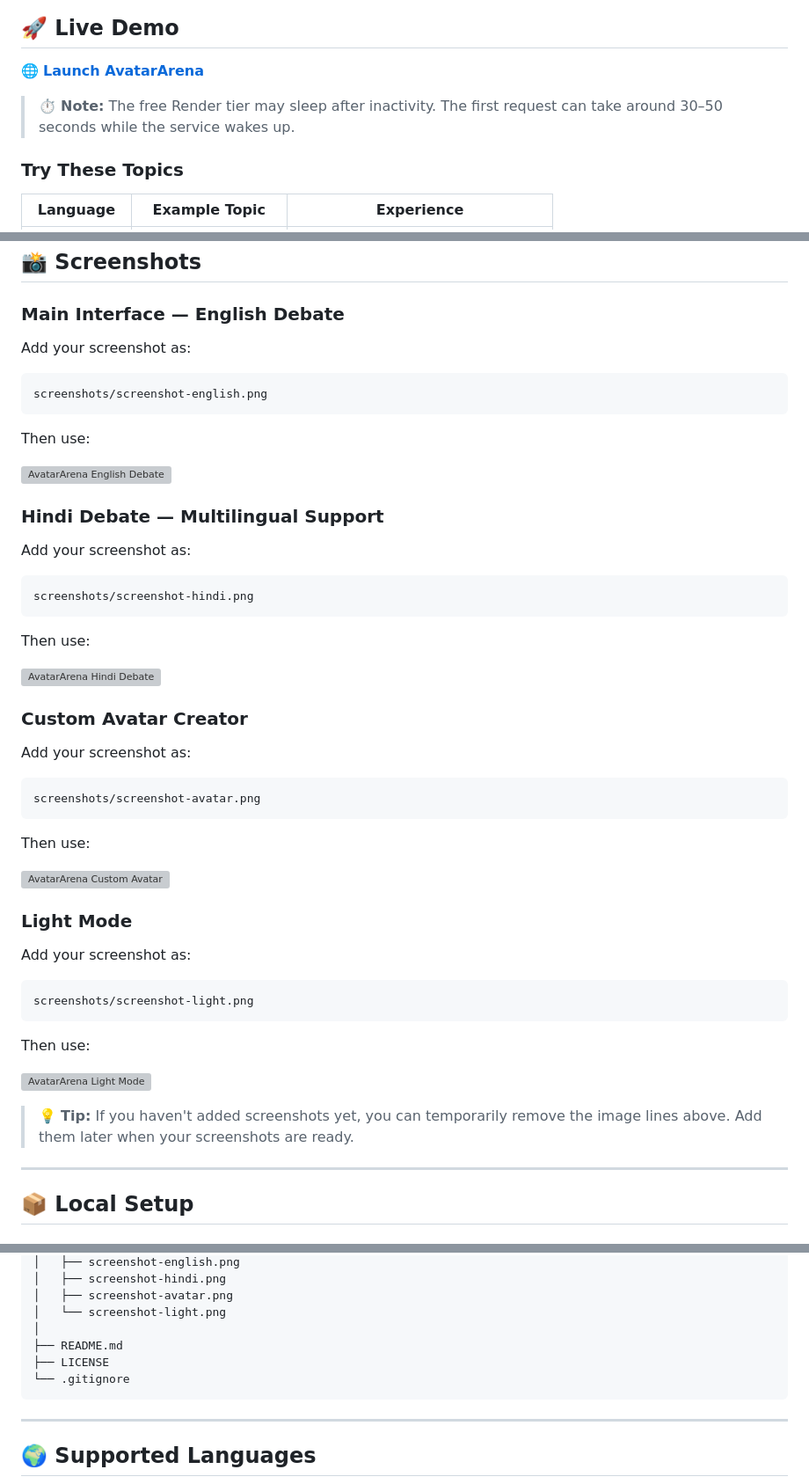
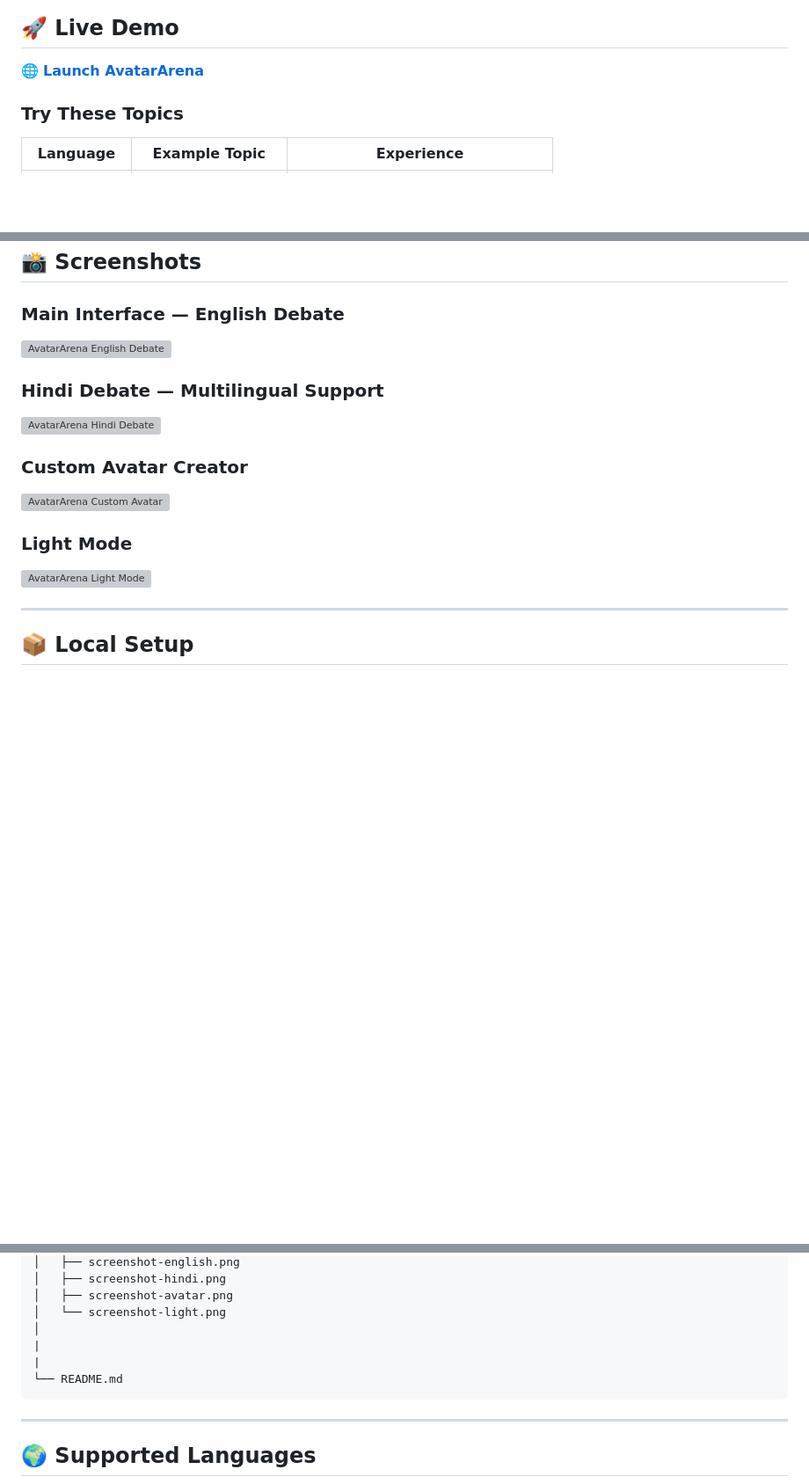
Before and after one commit to Mohammad-Amir-tech/Avatar-Arena, a Markdown page: README.md, 3 parts joined by grey strips. Shown at 88% size. GitHub-like rendering; blank space fills up the shorter version; grey boxes are pictures that could not be loaded.

````diff
--- a/README.md
+++ b/README.md
@@ -58,7 +58,6 @@ Unlike a traditional chatbot, AvatarArena creates a **real-time AI conversation*
 
 🌐 **[Launch AvatarArena](https://avatar-arena.onrender.com)**
 
-> ⏱️ **Note:** The free Render tier may sleep after inactivity. The first request can take around 30–50 seconds while the service wakes up.
 
 ### Try These Topics
 
@@ -246,53 +245,21 @@ Unlike a traditional chatbot, AvatarArena creates a **real-time AI conversation*
 
 ### Main Interface — English Debate
 
-Add your screenshot as:
-
-```text
-screenshots/screenshot-english.png
-```
-
-Then use:
-
 ![AvatarArena English Debate](screenshots/screenshot-english.png)
 
 ### Hindi Debate — Multilingual Support
-
-Add your screenshot as:
-
-```text
-screenshots/screenshot-hindi.png
-```
-
-Then use:
 
 ![AvatarArena Hindi Debate](screenshots/screenshot-hindi.png)
 
 ### Custom Avatar Creator
 
-Add your screenshot as:
-
-```text
-screenshots/screenshot-avatar.png
-```
-
-Then use:
-
 ![AvatarArena Custom Avatar](screenshots/screenshot-avatar.png)
 
 ### Light Mode
 
-Add your screenshot as:
-
-```text
-screenshots/screenshot-light.png
-```
-
-Then use:
-
 ![AvatarArena Light Mode](screenshots/screenshot-light.png)
 
-> 💡 **Tip:** If you haven't added screenshots yet, you can temporarily remove the image lines above. Add them later when your screenshots are ready.
+
 
 ---
 
@@ -394,9 +361,9 @@ Avatar-Arena/
 │   ├── screenshot-avatar.png
 │   └── screenshot-light.png
 │
-├── README.md
-├── LICENSE
-└── .gitignore
+|
+|
+└── README.md
 ```
 
 ---
````
Also changed, not shown: other parts of README.md (+13 -14 lines).
